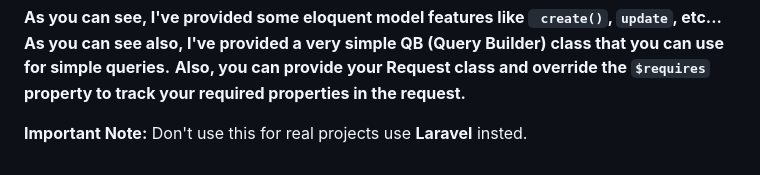
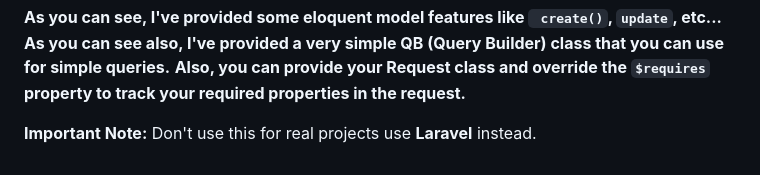
Before and after one commit to salaheldeen911/simple_php_oop_mvc_framework, a Markdown page: README.md, the part around the change. GitHub-like rendering.

````diff
--- a/README.md
+++ b/README.md
@@ -113,4 +113,4 @@ class WisdomController extends Controller
 <be>
 **Also, you can provide your Request class and override the ```$requires``` property to track your required properties in the request.**
 
-**Important Note:** Don't use this for real projects use **Laravel** insted.
+**Important Note:** Don't use this for real projects use **Laravel** instead.
````
